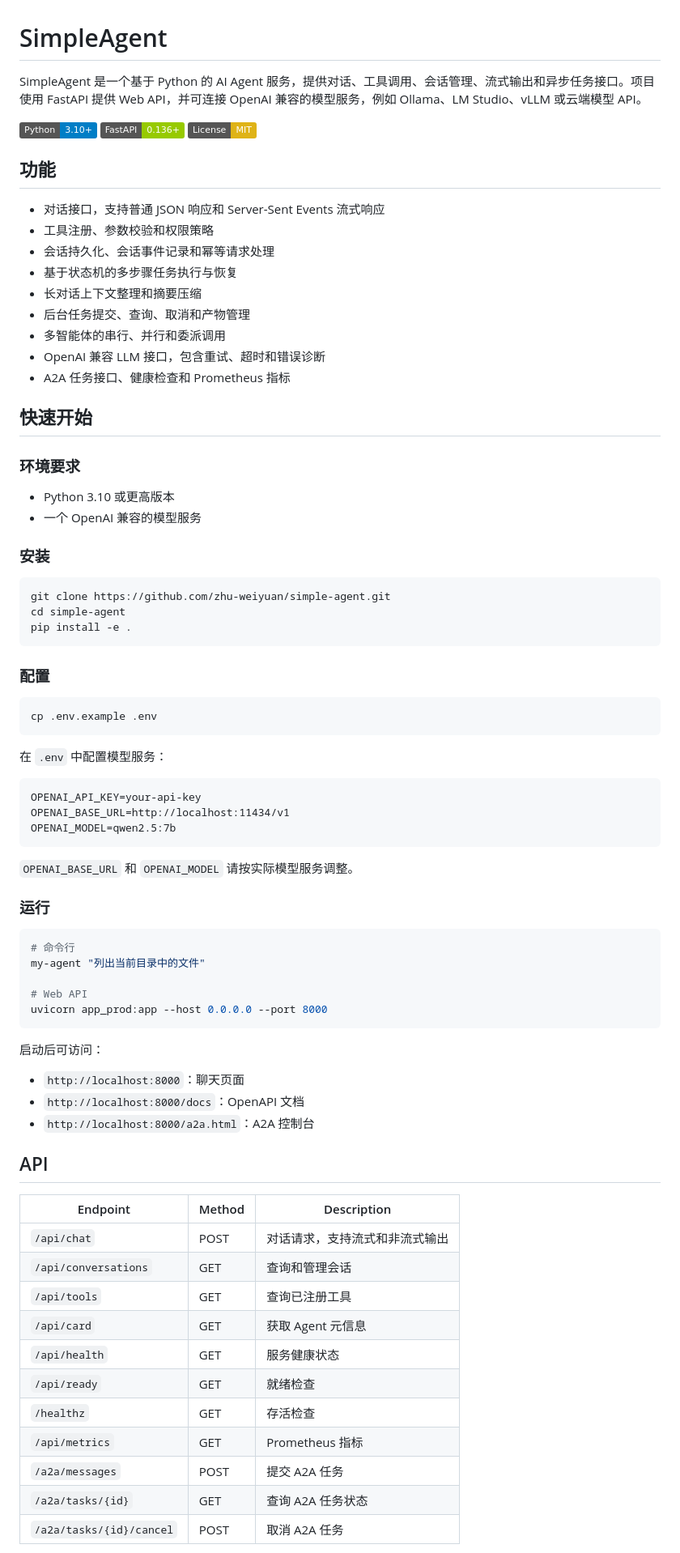
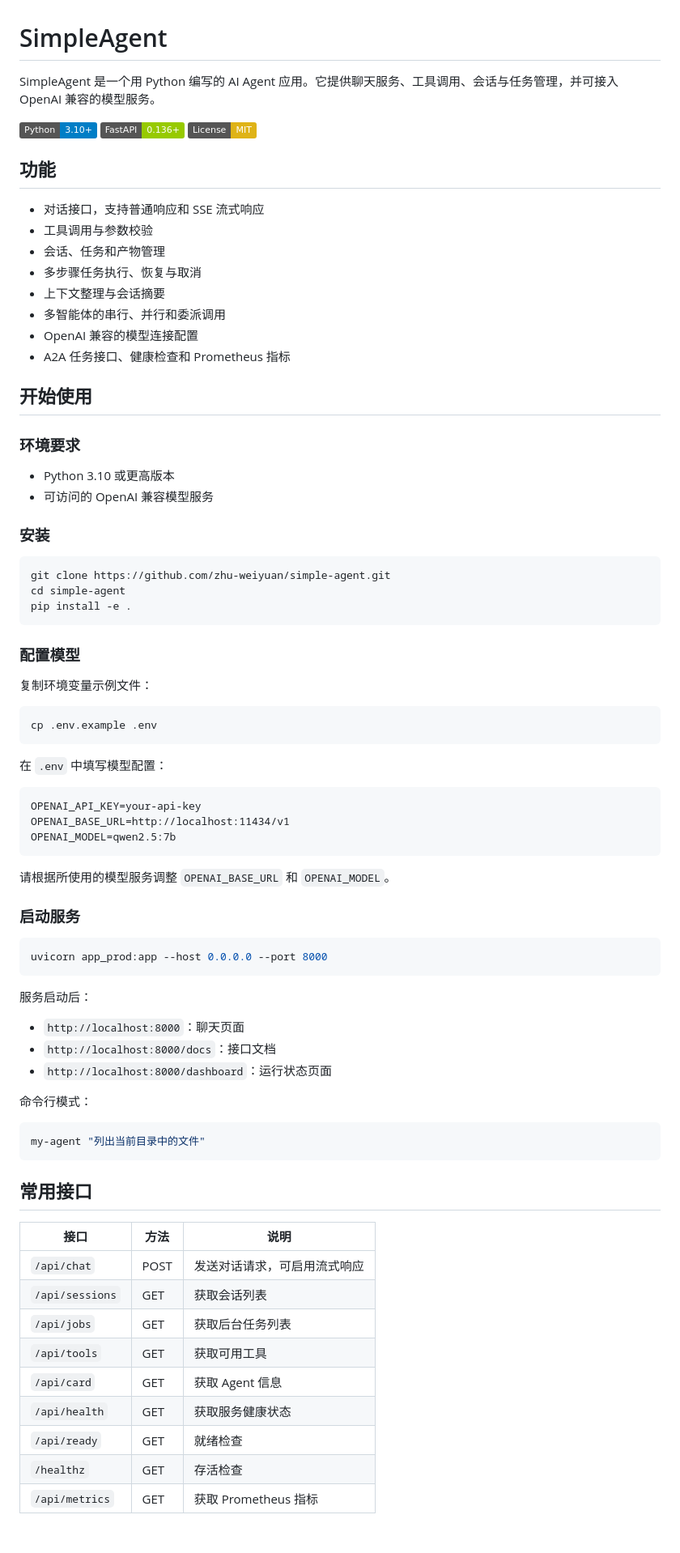
Before and after one commit to zhu-weiyuan/simple-agent, a Markdown page: README.md, the part around one of its changes. Shown at 81% size. GitHub-like rendering; badges without logos; blank space fills up the shorter version.

Commit message:
docs: simplify project README

````diff
--- a/README.md
+++ b/README.md
@@ -1,6 +1,6 @@
 # SimpleAgent
 
-SimpleAgent 是一个基于 Python 的 AI Agent 服务，提供对话、工具调用、会话管理、流式输出和异步任务接口。项目使用 FastAPI 提供 Web API，并可连接 OpenAI 兼容的模型服务，例如 Ollama、LM Studio、vLLM 或云端模型 API。
+SimpleAgent 是一个用 Python 编写的 AI Agent 应用。它提供聊天服务、工具调用、会话与任务管理，并可接入 OpenAI 兼容的模型服务。
 
 [![Python](https://img.shields.io/badge/Python-3.10+-blue.svg)](https://python.org)
 [![FastAPI](https://img.shields.io/badge/FastAPI-0.136+-green.svg)](https://fastapi.tiangolo.com)
@@ -8,22 +8,21 @@ SimpleAgent 是一个基于 Python 的 AI Agent 服务，提供对话、工具
 
 ## 功能
 
-- 对话接口，支持普通 JSON 响应和 Server-Sent Events 流式响应
-- 工具注册、参数校验和权限策略
-- 会话持久化、会话事件记录和幂等请求处理
-- 基于状态机的多步骤任务执行与恢复
-- 长对话上下文整理和摘要压缩
-- 后台任务提交、查询、取消和产物管理
+- 对话接口，支持普通响应和 SSE 流式响应
+- 工具调用与参数校验
+- 会话、任务和产物管理
+- 多步骤任务执行、恢复与取消
+- 上下文整理与会话摘要
 - 多智能体的串行、并行和委派调用
-- OpenAI 兼容 LLM 接口，包含重试、超时和错误诊断
+- OpenAI 兼容的模型连接配置
 - A2A 任务接口、健康检查和 Prometheus 指标
 
-## 快速开始
+## 开始使用
 
 ### 环境要求
 
 - Python 3.10 或更高版本
-- 一个 OpenAI 兼容的模型服务
+- 可访问的 OpenAI 兼容模型服务
 
 ### 安装
 
@@ -33,13 +32,15 @@ cd simple-agent
 pip install -e .
 ```
 
-### 配置
+### 配置模型
+
+复制环境变量示例文件：
 
 ```bash
 cp .env.example .env
 ```
 
-在 `.env` 中配置模型服务：
+在 `.env` 中填写模型配置：
 
 ```dotenv
 OPENAI_API_KEY=your-api-key
@@ -47,37 +48,37 @@ OPENAI_BASE_URL=http://localhost:11434/v1
 OPENAI_MODEL=qwen2.5:7b
 ```
 
-`OPENAI_BASE_URL` 和 `OPENAI_MODEL` 请按实际模型服务调整。
+请根据所使用的模型服务调整 `OPENAI_BASE_URL` 和 `OPENAI_MODEL`。
 
-### 运行
+### 启动服务
 
 ```bash
-# 命令行
-my-agent "列出当前目录中的文件"
-
-# Web API
 uvicorn app_prod:app --host 0.0.0.0 --port 8000
 ```
 
-启动后可访问：
+服务启动后：
 
 - `http://localhost:8000`：聊天页面
-- `http://localhost:8000/docs`：OpenAPI 文档
-- `http://localhost:8000/a2a.html`：A2A 控制台
+- `http://localhost:8000/docs`：接口文档
+- `http://localhost:8000/dashboard`：运行状态页面
 
-## API
+命令行模式：
 
-| Endpoint | Method | Description |
+```bash
+my-agent "列出当前目录中的文件"
+```
+
+## 常用接口
+
+| 接口 | 方法 | 说明 |
 |---|---|---|
-| `/api/chat` | POST | 对话请求，支持流式和非流式输出 |
-| `/api/conversations` | GET | 查询和管理会话 |
-| `/api/tools` | GET | 查询已注册工具 |
-| `/api/card` | GET | 获取 Agent 元信息 |
-| `/api/health` | GET | 服务健康状态 |
+| `/api/chat` | POST | 发送对话请求，可启用流式响应 |
+| `/api/sessions` | GET | 获取会话列表 |
+| `/api/jobs` | GET | 获取后台任务列表 |
+| `/api/tools` | GET | 获取可用工具 |
+| `/api/card` | GET | 获取 Agent 信息 |
+| `/api/health` | GET | 获取服务健康状态 |
 | `/api/ready` | GET | 就绪检查 |
 | `/healthz` | GET | 存活检查 |
-| `/api/metrics` | GET | Prometheus 指标 |
-| `/a2a/messages` | POST | 提交 A2A 任务 |
-| `/a2a/tasks/{id}` | GET | 查询 A2A 任务状态 |
-| `/a2a/tasks/{id}/cancel` | POST | 取消 A2A 任务 |
+| `/api/metrics` | GET | 获取 Prometheus 指标 |
 
````
Also changed, not shown: other parts of README.md (+18 -21 lines).
